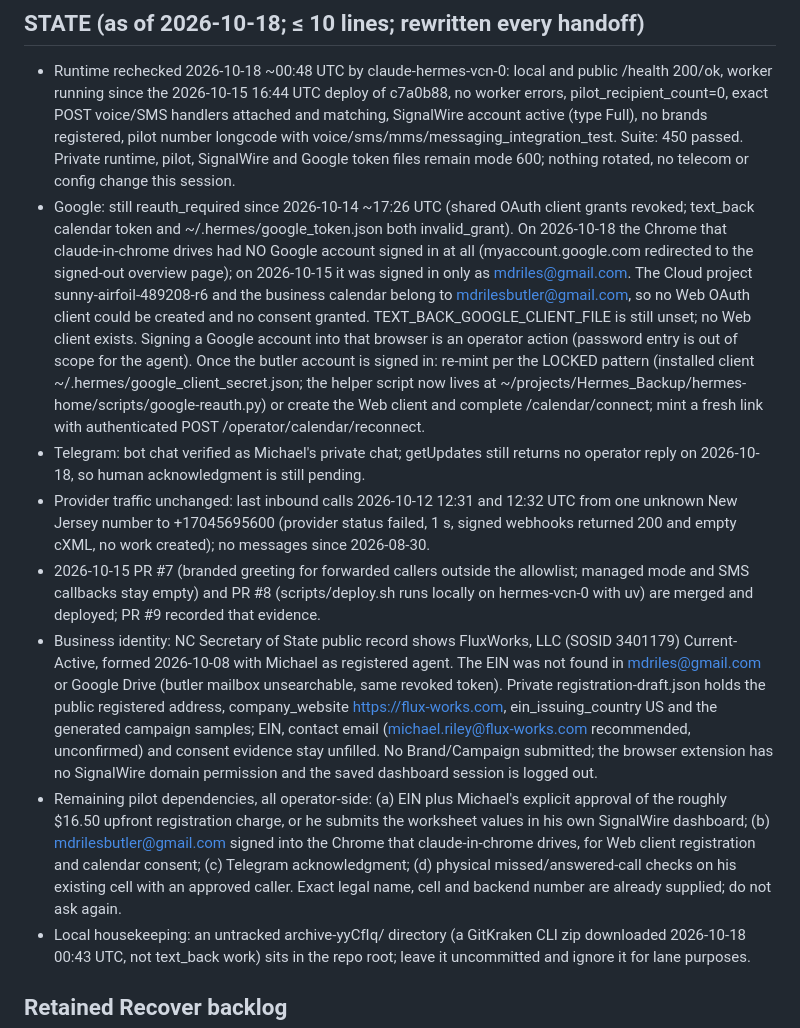
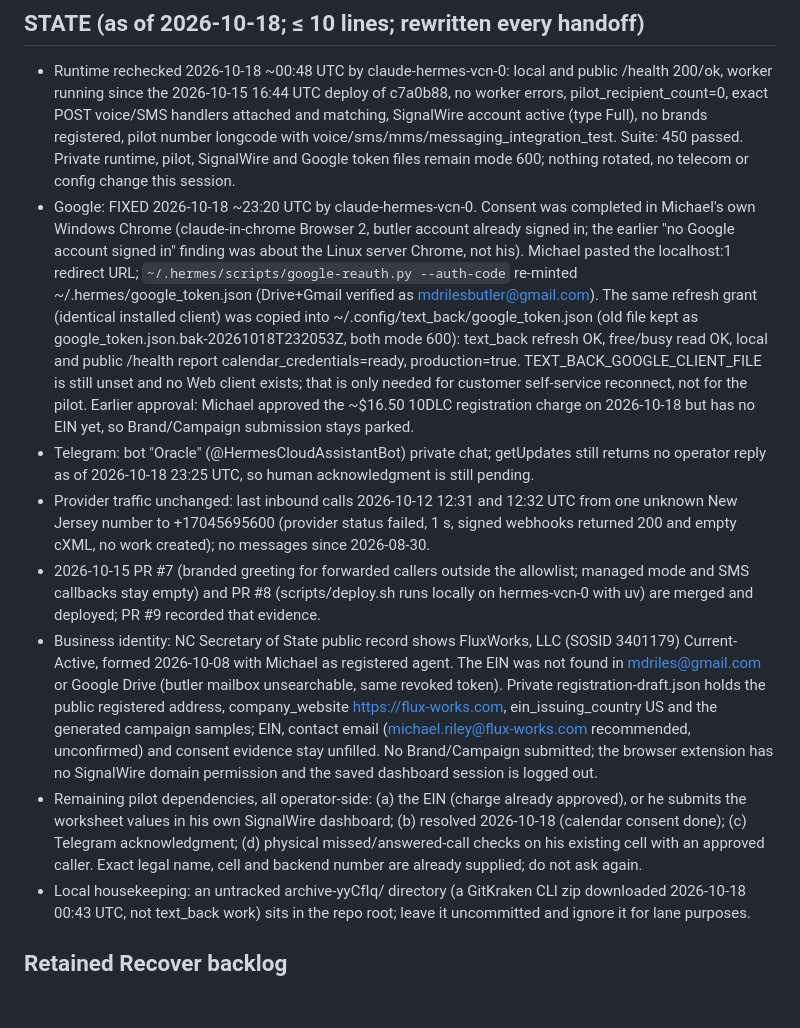
Before and after one commit to mdrilesbutler/text_back, a Markdown page: CLAUDE.md, the part around one of its changes. GitHub-like rendering; blank space fills up the shorter version.

Commit message:
Record the 2026-10-18 Google calendar re-mint in CLAUDE.md
Google consent completed in Michael's Windows Chrome with the butler
account; the Hermes shared token and the text_back calendar token were
re-minted from the same installed client. Local and public /health now
report calendar_credentials=ready and a live free/busy read succeeded.
Corrects the earlier browser finding (the signed-out Chrome was the Linux
server one) and updates the remaining operator dependencies.

Co-Authored-By: Claude Fable 5.1 <noreply@anthropic.com>

```diff
--- a/CLAUDE.md
+++ b/CLAUDE.md
@@ -63,12 +63,12 @@ never code. Done = one real-phone Recover pilot proves conversion.
 
 ## STATE (as of 2026-10-18; ≤ 10 lines; rewritten every handoff)
 - Runtime rechecked 2026-10-18 ~00:48 UTC by claude-hermes-vcn-0: local and public /health 200/ok, worker running since the 2026-10-15 16:44 UTC deploy of c7a0b88, no worker errors, pilot_recipient_count=0, exact POST voice/SMS handlers attached and matching, SignalWire account active (type Full), no brands registered, pilot number longcode with voice/sms/mms/messaging_integration_test. Suite: 450 passed. Private runtime, pilot, SignalWire and Google token files remain mode 600; nothing rotated, no telecom or config change this session.
-- Google: still reauth_required since 2026-10-14 ~17:26 UTC (shared OAuth client grants revoked; text_back calendar token and ~/.hermes/google_token.json both invalid_grant). On 2026-10-18 the Chrome that claude-in-chrome drives had NO Google account signed in at all (myaccount.google.com redirected to the signed-out overview page); on 2026-10-15 it was signed in only as mdriles@gmail.com. The Cloud project sunny-airfoil-489208-r6 and the business calendar belong to mdrilesbutler@gmail.com, so no Web OAuth client could be created and no consent granted. TEXT_BACK_GOOGLE_CLIENT_FILE is still unset; no Web client exists. Signing a Google account into that browser is an operator action (password entry is out of scope for the agent). Once the butler account is signed in: re-mint per the LOCKED pattern (installed client ~/.hermes/google_client_secret.json; the helper script now lives at ~/projects/Hermes_Backup/hermes-home/scripts/google-reauth.py) or create the Web client and complete /calendar/connect; mint a fresh link with authenticated POST /operator/calendar/reconnect.
-- Telegram: bot chat verified as Michael's private chat; getUpdates still returns no operator reply on 2026-10-18, so human acknowledgment is still pending.
+- Google: FIXED 2026-10-18 ~23:20 UTC by claude-hermes-vcn-0. Consent was completed in Michael's own Windows Chrome (claude-in-chrome Browser 2, butler account already signed in; the earlier "no Google account signed in" finding was about the Linux server Chrome, not his). Michael pasted the localhost:1 redirect URL; `~/.hermes/scripts/google-reauth.py --auth-code` re-minted ~/.hermes/google_token.json (Drive+Gmail verified as mdrilesbutler@gmail.com). The same refresh grant (identical installed client) was copied into ~/.config/text_back/google_token.json (old file kept as google_token.json.bak-20261018T232053Z, both mode 600): text_back refresh OK, free/busy read OK, local and public /health report calendar_credentials=ready, production=true. TEXT_BACK_GOOGLE_CLIENT_FILE is still unset and no Web client exists; that is only needed for customer self-service reconnect, not for the pilot. Earlier approval: Michael approved the ~$16.50 10DLC registration charge on 2026-10-18 but has no EIN yet, so Brand/Campaign submission stays parked.
+- Telegram: bot "Oracle" (@HermesCloudAssistantBot) private chat; getUpdates still returns no operator reply as of 2026-10-18 23:25 UTC, so human acknowledgment is still pending.
 - Provider traffic unchanged: last inbound calls 2026-10-12 12:31 and 12:32 UTC from one unknown New Jersey number to +17045695600 (provider status failed, 1 s, signed webhooks returned 200 and empty cXML, no work created); no messages since 2026-08-30.
 - 2026-10-15 PR #7 (branded greeting for forwarded callers outside the allowlist; managed mode and SMS callbacks stay empty) and PR #8 (scripts/deploy.sh runs locally on hermes-vcn-0 with uv) are merged and deployed; PR #9 recorded that evidence.
 - Business identity: NC Secretary of State public record shows FluxWorks, LLC (SOSID 3401179) Current-Active, formed 2026-10-08 with Michael as registered agent. The EIN was not found in mdriles@gmail.com or Google Drive (butler mailbox unsearchable, same revoked token). Private registration-draft.json holds the public registered address, company_website https://flux-works.com, ein_issuing_country US and the generated campaign samples; EIN, contact email (michael.riley@flux-works.com recommended, unconfirmed) and consent evidence stay unfilled. No Brand/Campaign submitted; the browser extension has no SignalWire domain permission and the saved dashboard session is logged out.
-- Remaining pilot dependencies, all operator-side: (a) EIN plus Michael's explicit approval of the roughly $16.50 upfront registration charge, or he submits the worksheet values in his own SignalWire dashboard; (b) mdrilesbutler@gmail.com signed into the Chrome that claude-in-chrome drives, for Web client registration and calendar consent; (c) Telegram acknowledgment; (d) physical missed/answered-call checks on his existing cell with an approved caller. Exact legal name, cell and backend number are already supplied; do not ask again.
+- Remaining pilot dependencies, all operator-side: (a) the EIN (charge already approved), or he submits the worksheet values in his own SignalWire dashboard; (b) resolved 2026-10-18 (calendar consent done); (c) Telegram acknowledgment; (d) physical missed/answered-call checks on his existing cell with an approved caller. Exact legal name, cell and backend number are already supplied; do not ask again.
 - Local housekeeping: an untracked archive-yyCfIq/ directory (a GitKraken CLI zip downloaded 2026-10-18 00:43 UTC, not text_back work) sits in the repo root; leave it uncommitted and ignore it for lane purposes.
 
 ## Retained Recover backlog
```
Also changed, not shown: other parts of CLAUDE.md (+1 -1 lines).
